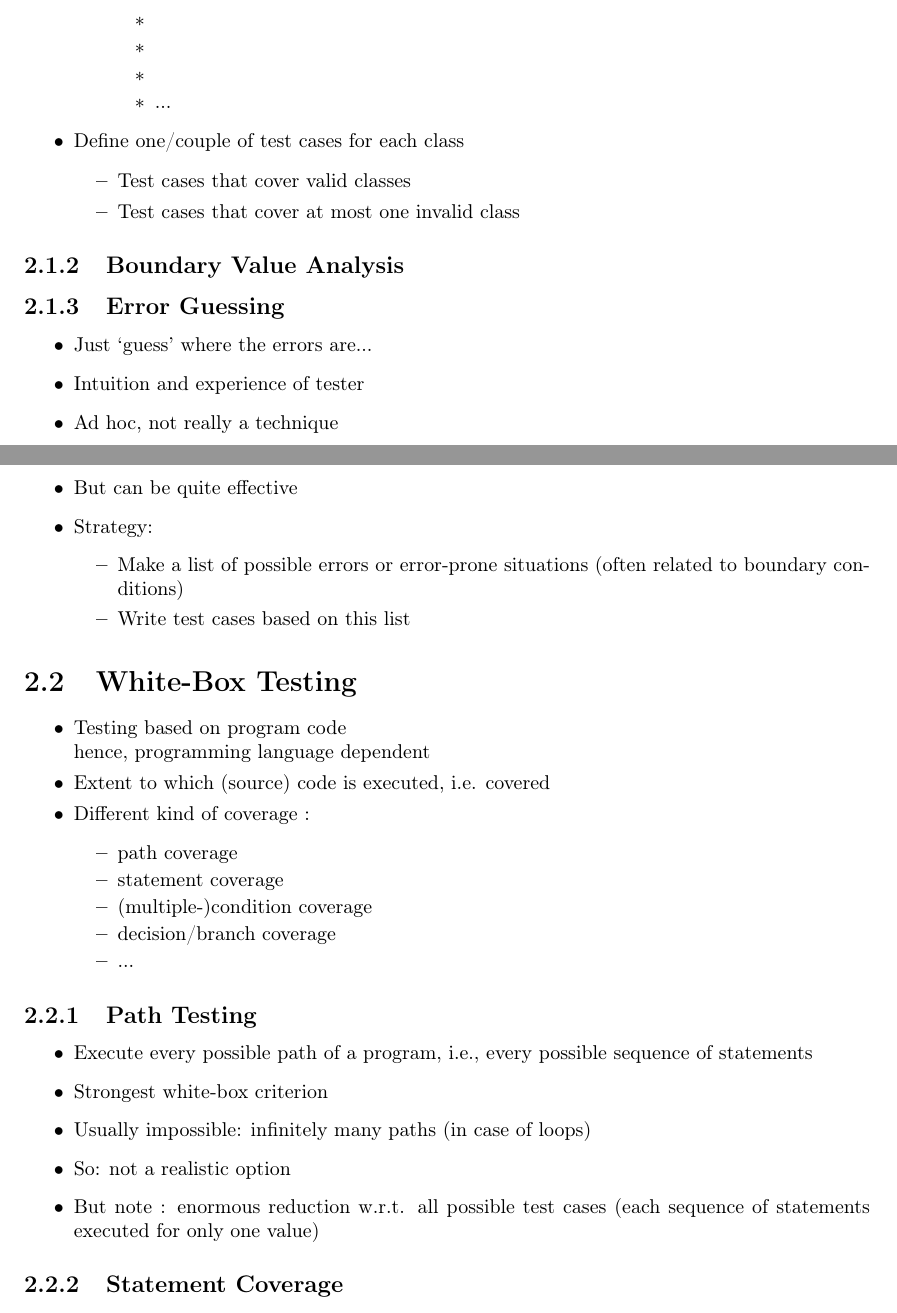
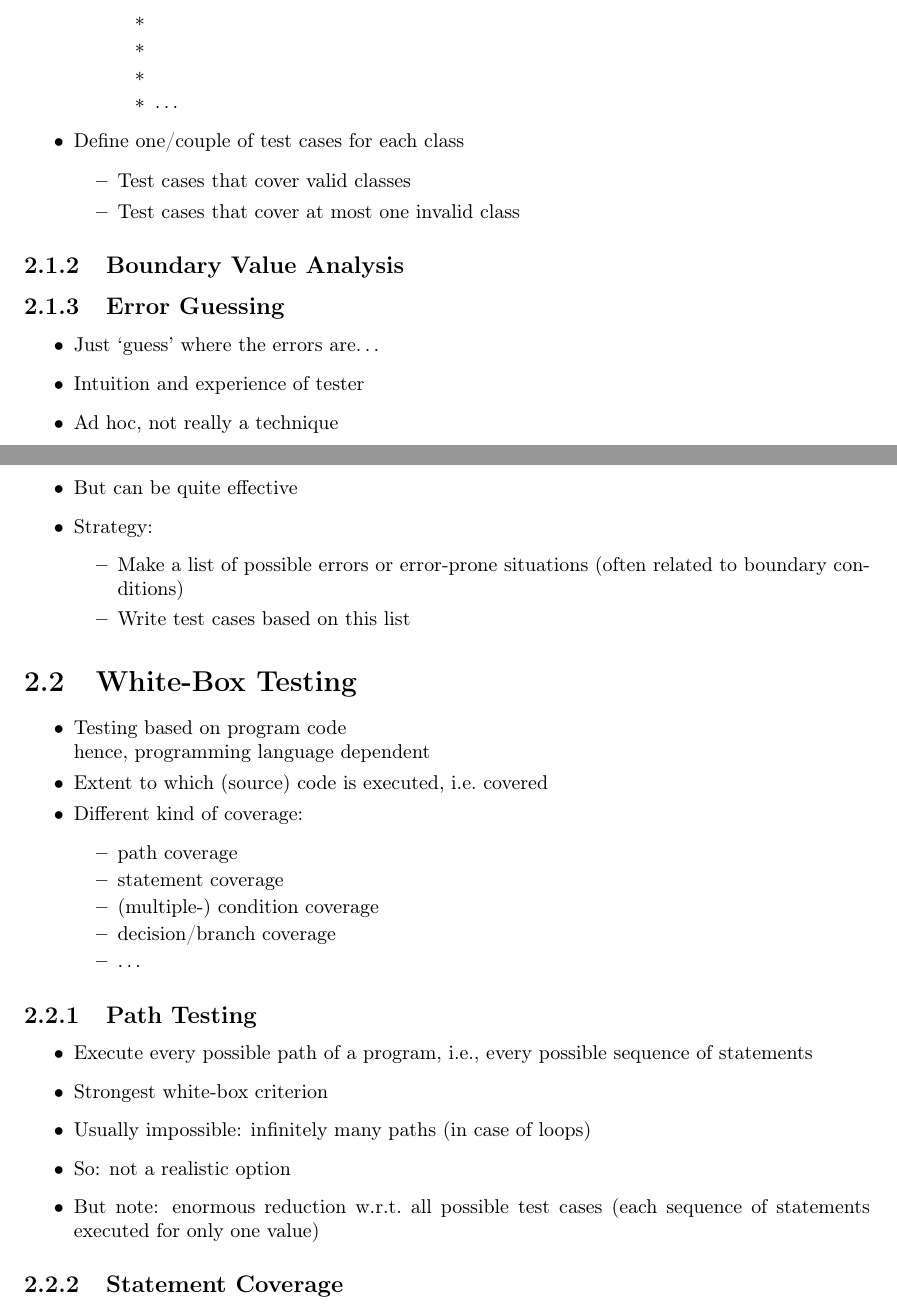
Before and after one commit to made42/Testing-Techniques, a LaTeX document (main.tex, which reads chapters/chapter02.tex): two parts of pages 4 and 5 of 6, joined at a grey line, cut so that both start at the same text. Compiled offline with pdfLaTeX.

Commit message:
Fixed chktex errors

```diff
--- a/chapters/chapter02.tex
+++ b/chapters/chapter02.tex
@@ -27,7 +27,7 @@ Strategy:
 			\item
 			\item
 			\item
-			\item ...
+			\item$\ldots$
 		\end{itemize}
 	\end{itemize}
 	\item Define one/couple of test cases for each class
@@ -44,7 +44,7 @@ Strategy:
 \subsection{Error Guessing}
 
 \begin{itemize}
-	\item Just ‘guess’ where the errors are...
+	\item Just ‘guess’ where the errors are$\ldots$
 	\item Intuition and experience of tester
 	\item Ad hoc, not really a technique
 	\item But can be quite effective
@@ -61,15 +61,15 @@ Strategy:
 	\itemsep0em
 	\item Testing based on program code\\
 	hence, programming language dependent
-	\item Extent to which (source) code is executed, i.e. covered
-	\item Different kind of coverage :
+	\item Extent to which (source) code is executed, i.e.\ covered
+	\item Different kind of coverage:
 	\begin{itemize}
 		\itemsep0em
 		\item path coverage
 		\item statement coverage
-		\item (multiple-)condition coverage
+		\item (multiple-) condition coverage
 		\item decision/branch coverage
-		\item ...
+		\item $\ldots$
 	\end{itemize}
 \end{itemize}
 
@@ -80,7 +80,7 @@ Strategy:
 	\item Strongest white-box criterion
 	\item Usually impossible: infinitely many paths (in case of loops)
 	\item So: not a realistic option
-	\item But note : enormous reduction w.r.t. all possible test cases (each sequence of statements executed for only one value)
+	\item But note: enormous reduction w.r.t.\ all possible test cases (each sequence of statements executed for only one value)
 \end{itemize}
 
 \subsection{Statement Coverage}
```
Also changed, not shown: main.tex (+4 -5 lines).
